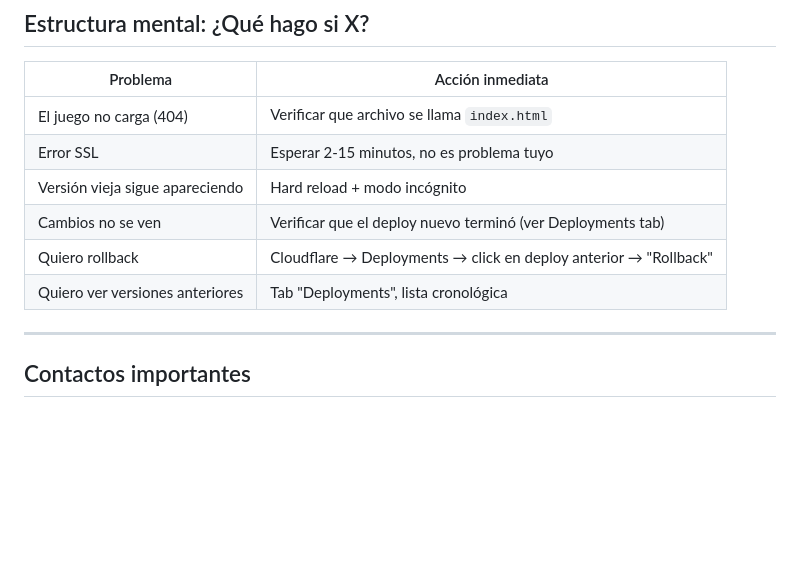
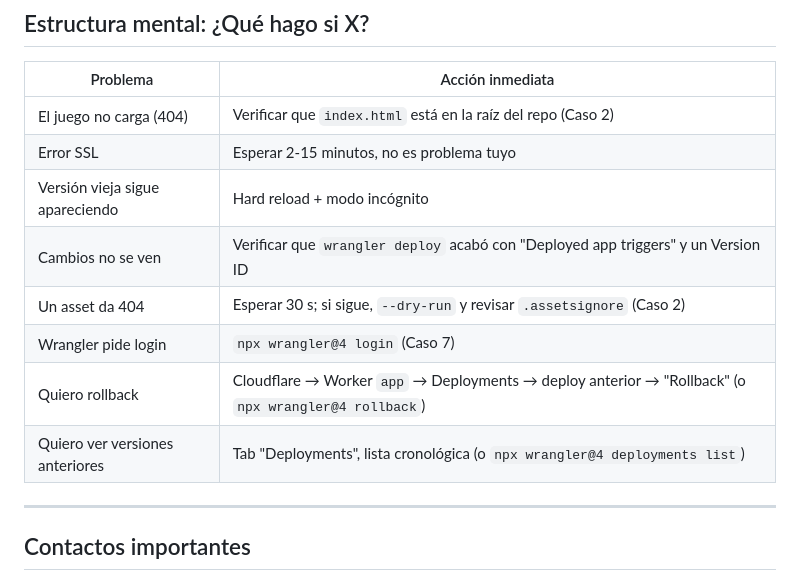
Before and after one commit to andycitorodri/hems-runner, a Markdown page: docs/DEPLOY_RUNBOOK.md, the part around one of its changes. GitHub-like rendering; blank space fills up the shorter version.

```diff
--- a/docs/DEPLOY_RUNBOOK.md
+++ b/docs/DEPLOY_RUNBOOK.md
@@ -154,12 +177,14 @@ Si quieres analytics más detalladas (qué hacen los usuarios dentro del juego),
 
 | Problema | Acción inmediata |
 |---|---|
-| El juego no carga (404) | Verificar que archivo se llama `index.html` |
+| El juego no carga (404) | Verificar que `index.html` está en la raíz del repo (Caso 2) |
 | Error SSL | Esperar 2-15 minutos, no es problema tuyo |
 | Versión vieja sigue apareciendo | Hard reload + modo incógnito |
-| Cambios no se ven | Verificar que el deploy nuevo terminó (ver Deployments tab) |
-| Quiero rollback | Cloudflare → Deployments → click en deploy anterior → "Rollback" |
-| Quiero ver versiones anteriores | Tab "Deployments", lista cronológica |
+| Cambios no se ven | Verificar que `wrangler deploy` acabó con "Deployed app triggers" y un Version ID |
+| Un asset da 404 | Esperar 30 s; si sigue, `--dry-run` y revisar `.assetsignore` (Caso 2) |
+| Wrangler pide login | `npx wrangler@4 login` (Caso 7) |
+| Quiero rollback | Cloudflare → Worker `app` → Deployments → deploy anterior → "Rollback" (o `npx wrangler@4 rollback`) |
+| Quiero ver versiones anteriores | Tab "Deployments", lista cronológica (o `npx wrangler@4 deployments list`) |
 
 ---
 
```
Also changed, not shown: other parts of docs/DEPLOY_RUNBOOK.md (+57 -34 lines), docs/PHASE_2_PLAN.md (+2 -2 lines), docs/PROJECT_STATE.md (+26 -19 lines).
